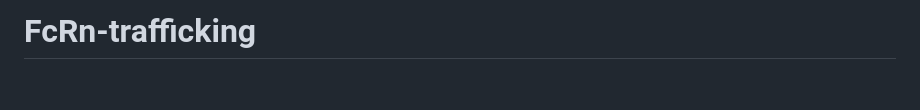
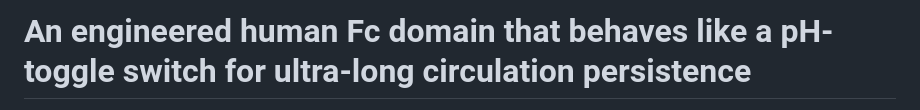
Before and after one commit to meyer-lab/FcRn-trafficking, a Markdown page: README.md, the part around one of its changes. Rendered like a GitHub page; blank space fills up the shorter version.

```diff
--- a/README.md
+++ b/README.md
@@ -1,2 +1,2 @@
-# FcRn-trafficking
+# An engineered human Fc domain that behaves like a pH-toggle switch for ultra-long circulation persistence
 
```
Also changed, not shown: other parts of README.md (+1 -1 lines).
